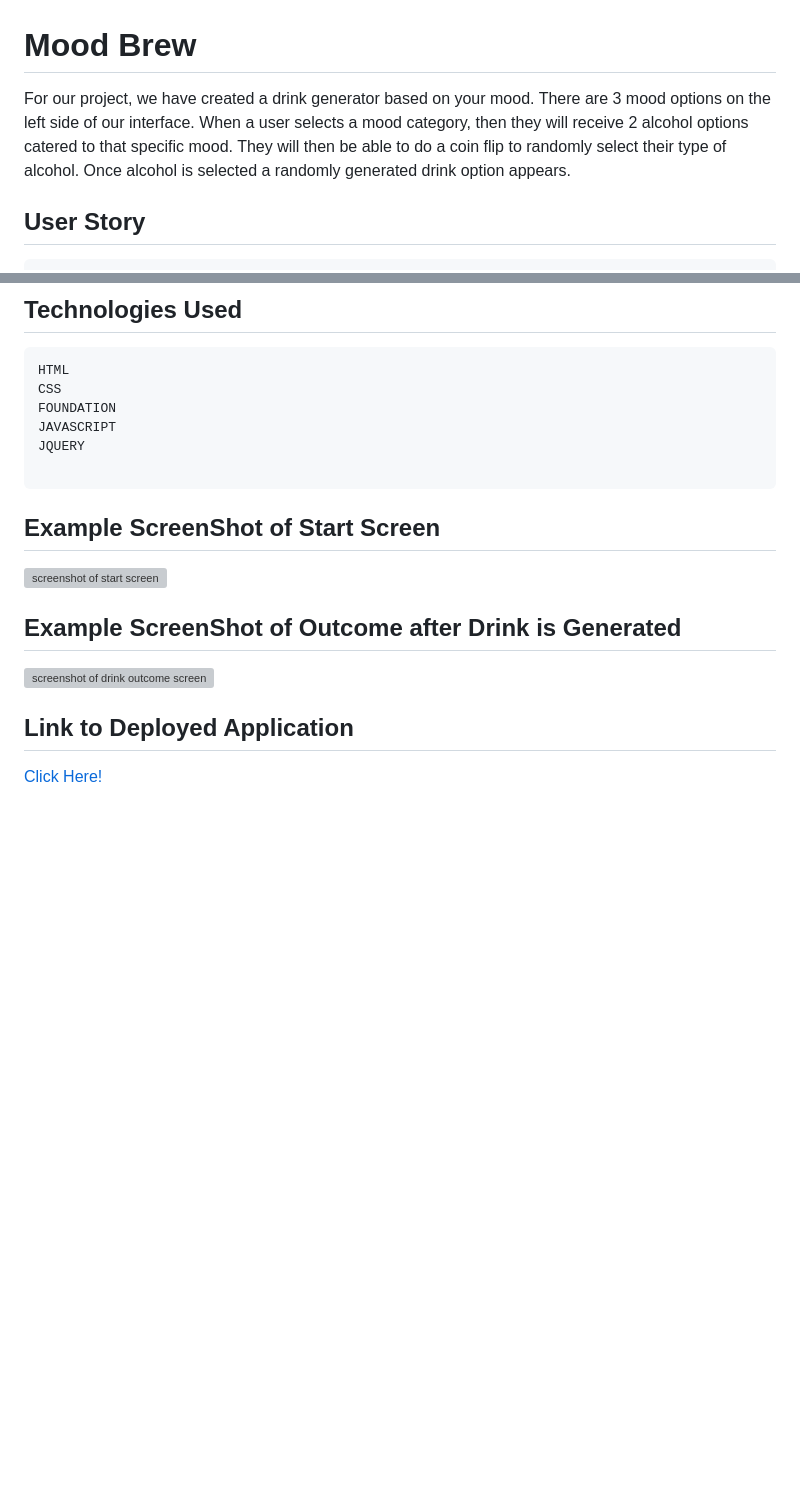
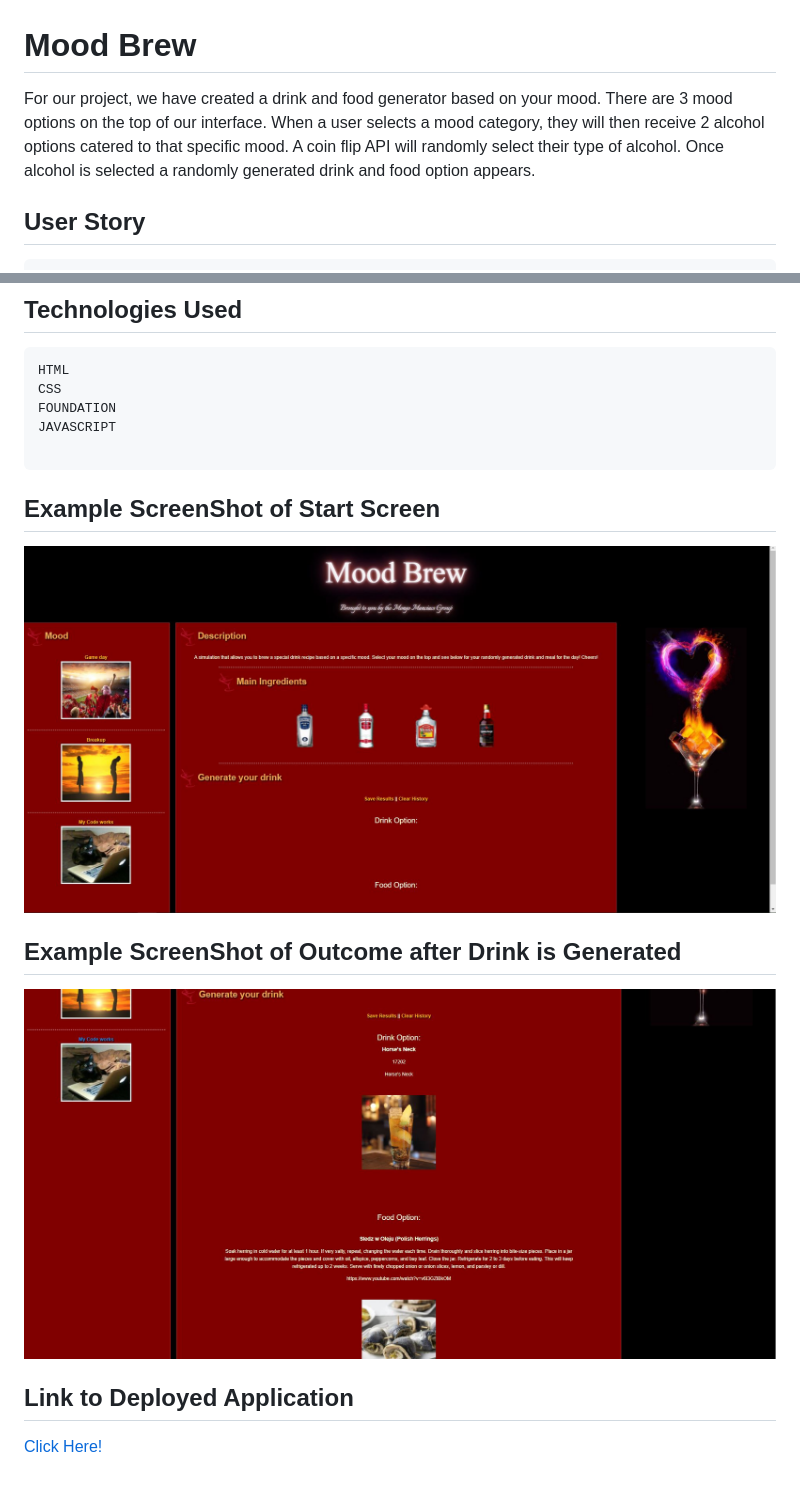
Before and after one commit to sosingh1226/Mood_Brew, a Markdown page: ReadMe.md, 2 parts joined by grey strips. Drawn GitHub-style; pictures changed too: assets/Images/StartScreen.JPG (added), assets/Images/example_output_for_code_works.JPG (added); blank space fills up the shorter version; grey boxes are pictures that could not be loaded.

````diff
--- a/ReadMe.md
+++ b/ReadMe.md
@@ -1,5 +1,5 @@
 # Mood Brew
-For our project, we have created a drink generator based on your mood. There are 3 mood options on the left side of our interface. When a user selects a mood category, then they will receive 2 alcohol options catered to that specific mood. They will then be able to do a coin flip to randomly select their type of alcohol. Once alcohol is selected a randomly generated drink option appears.
+For our project, we have created a drink and food generator based on your mood. There are 3 mood options on the top of our interface. When a user selects a mood category, they will then receive 2 alcohol options catered to that specific mood. A coin flip API will randomly select their type of alcohol. Once alcohol is selected a randomly generated drink and food option appears.
 
 ## User Story
 ```
@@ -40,16 +40,15 @@ HTML
 CSS
 FOUNDATION
 JAVASCRIPT
-JQUERY
 
 ```
 
 
 ## Example ScreenShot of Start Screen
-![screenshot of start screen]()
+![screenshot of start screen](./assets/Images/StartScreen.JPG)
 
 ## Example ScreenShot of Outcome after Drink is Generated
-![screenshot of drink outcome screen]()
+![screenshot of drink outcome screen](./assets/Images/example_output_for_code_works.JPG)
 
 ## Link to Deployed Application
 
````
Also changed, not shown: other parts of ReadMe.md (+1 -1 lines), 3 other files.
